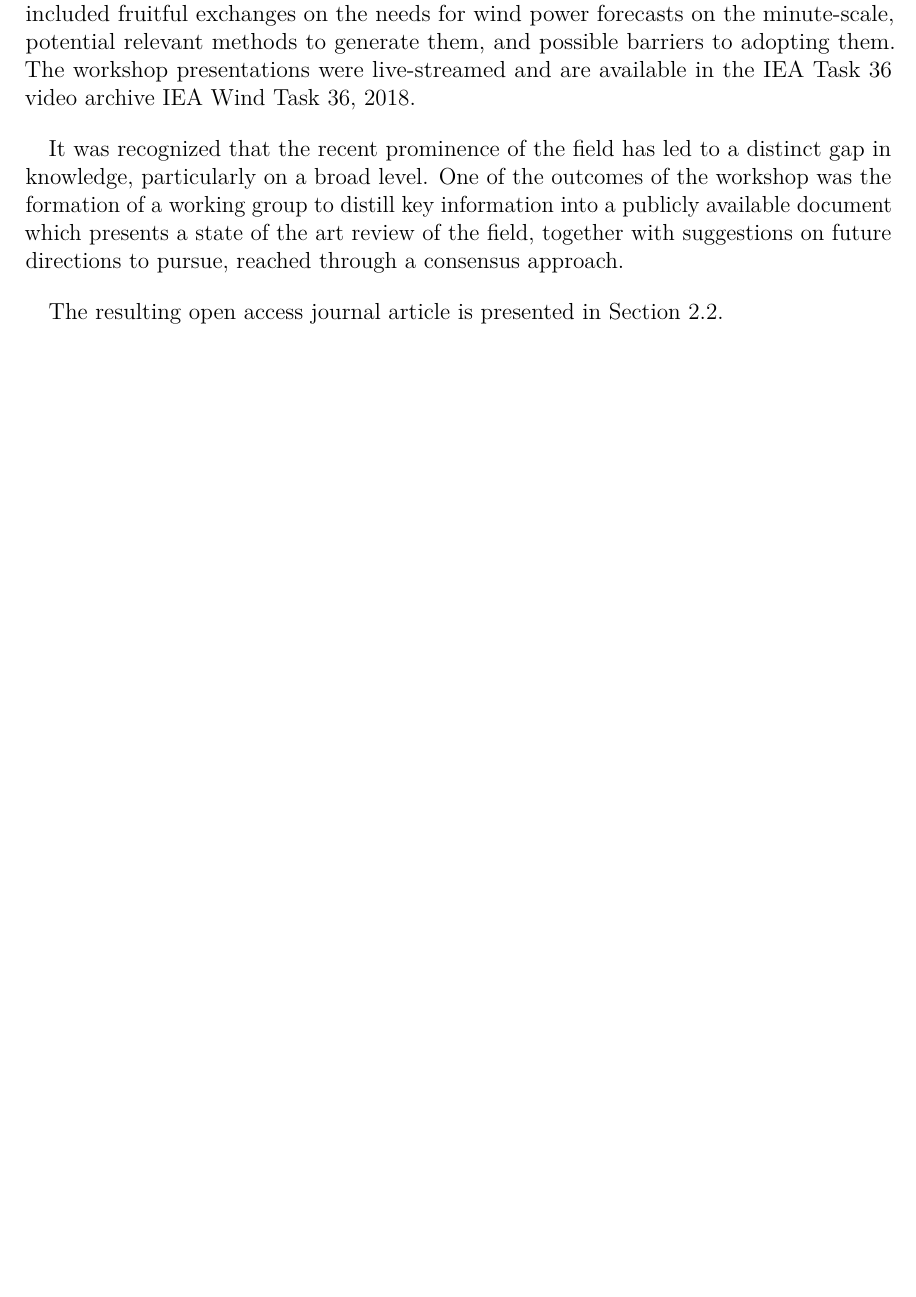
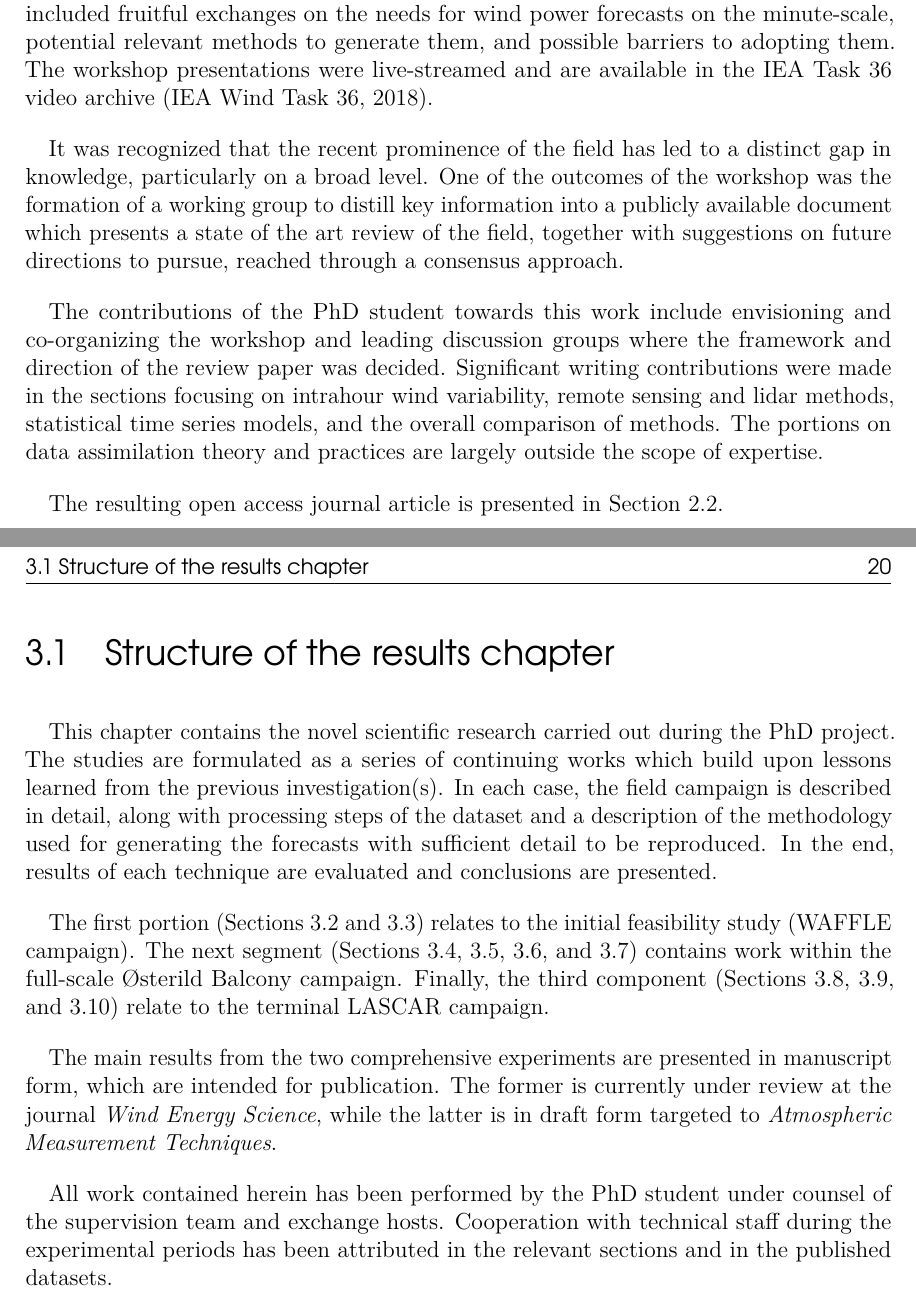
Before and after one commit to elliotsimon/PhD-Thesis, a LaTeX thesis (Thesis.tex, which reads chapters/Ch2_Paper1.tex, chapters/Ch3_Results.tex): part of page 30 of 94 before the commit and two parts of pages 29 and 32 of 94 after it, the two joined at a grey line, cut so that both start at the same text, the shorter picture padded with empty space. Compiled offline with pdfLaTeX.

Commit message:
structure of results chapter

```diff
--- a/chapters/Ch2_Paper1.tex
+++ b/chapters/Ch2_Paper1.tex
@@ -13,9 +13,11 @@ Two relevant Research Tasks were followed as a contributing member during the Ph
 Due to the relevance of both working groups to the PhD project objectives, a goal of merging the two communities for a collaborative workshop was pursued. The workshop was organized alongside fellow researchers in the field Ines W\"urth and Laura Valldecabres Sanmartin, together with the operating agents of Task 36 (Gregor Giebel) and Task 32 (David Schlipf).
 The workshop was held at Ris{\o} in June of 2018, and brought together 40 attendees from across the world representing the entire chain of wind energy services.  This includes commercial forecast providers, wind farm operators, research scientists and academics, transmission system operators, wind turbine manufacturers, national meteorological institutes, power trading companies, and lidar manufacturers.
 
-The workshop was structured with presentations of recent work on the topic, and discussion sessions aimed at collecting inputs from the various perspectives. These included fruitful exchanges on the needs for wind power forecasts on the minute-scale, potential relevant methods to generate them, and possible barriers to adopting them. The workshop presentations were live-streamed and are available in the IEA Task 36 video archive \cite{iea_36_youtube}.
+The workshop was structured with presentations of recent work on the topic, and discussion sessions aimed at collecting inputs from the various perspectives. These included fruitful exchanges on the needs for wind power forecasts on the minute-scale, potential relevant methods to generate them, and possible barriers to adopting them. The workshop presentations were live-streamed and are available in the IEA Task 36 video archive (\cite{iea_36_youtube}).
 
 It was recognized that the recent prominence of the field has led to a distinct gap in knowledge, particularly on a broad level. One of the outcomes of the workshop was the formation of a working group to distill key information into a publicly available document which presents a state of the art review of the field, together with suggestions on future directions to pursue, reached through a consensus approach.
+
+The contributions of the PhD student towards this work include envisioning and co-organizing the workshop and leading discussion groups where the framework and direction of the review paper was decided. Significant writing contributions were made in the sections focusing on intrahour wind variability, remote sensing and lidar methods, statistical time series models, and the overall comparison of methods. The portions on data assimilation theory and practices are largely outside the scope of expertise.
 
 The resulting open access journal article is presented in Section \ref{sec:IEA_paper}.
 
--- a/chapters/Ch3_Results.tex
+++ b/chapters/Ch3_Results.tex
@@ -1,6 +1,24 @@
 %!TEX root = ../Thesis.tex
 \chapter{Experimental results}
 \label{sec:results}
+
+%--------------------------------------------------------------------------------
+\clearpage
+\section{Structure of the results chapter}
+\label{sec:results_struct}
+
+\bigskip
+
+This chapter contains the novel scientific research carried out during the PhD project.
+The studies are formulated as a series of continuing works which build upon lessons learned from the previous investigation(s).
+In each case, the field campaign is described in detail, along with processing steps of the dataset and a description of the methodology used for generating the forecasts with sufficient detail to be reproduced. In the end, results of each technique are evaluated and conclusions are presented.
+
+The first portion (Sections \ref{sec:waffle} and \ref{sec:waffle_addendum}) relates to the initial feasibility study (WAFFLE campaign).
+The next segment (Sections \ref{sec:balcony_intro}, \ref{sec:balcony_paper}, \ref{sec:balcony_addendum1}, and \ref{sec:balcony_addendum2}) contains work within the full-scale {\O}sterild Balcony campaign. Finally, the third component (Sections \ref{sec:lascar_intro}, \ref{sec:lascar_paper}, and \ref{sec:lascar_addendum}) relate to the terminal LASCAR campaign.
+
+The main results from the two comprehensive experiments are presented in manuscript form, which are intended for publication. The former is currently under review at the journal \textit{Wind Energy Science}, while the latter is in draft form targeted to \textit{Atmospheric Measurement Techniques}.
+
+All work contained herein has been performed by the PhD student under counsel of the supervision team and exchange hosts. Cooperation with technical staff during the experimental periods has been attributed in the relevant sections and in the published datasets.
 
 %--------------------------------------------------------------------------------
 \clearpage
```
Also changed, not shown: chapters/Ch1_Intro.tex (+14 -15 lines), frontmatter/Objectives.tex (+1 -1 lines).
